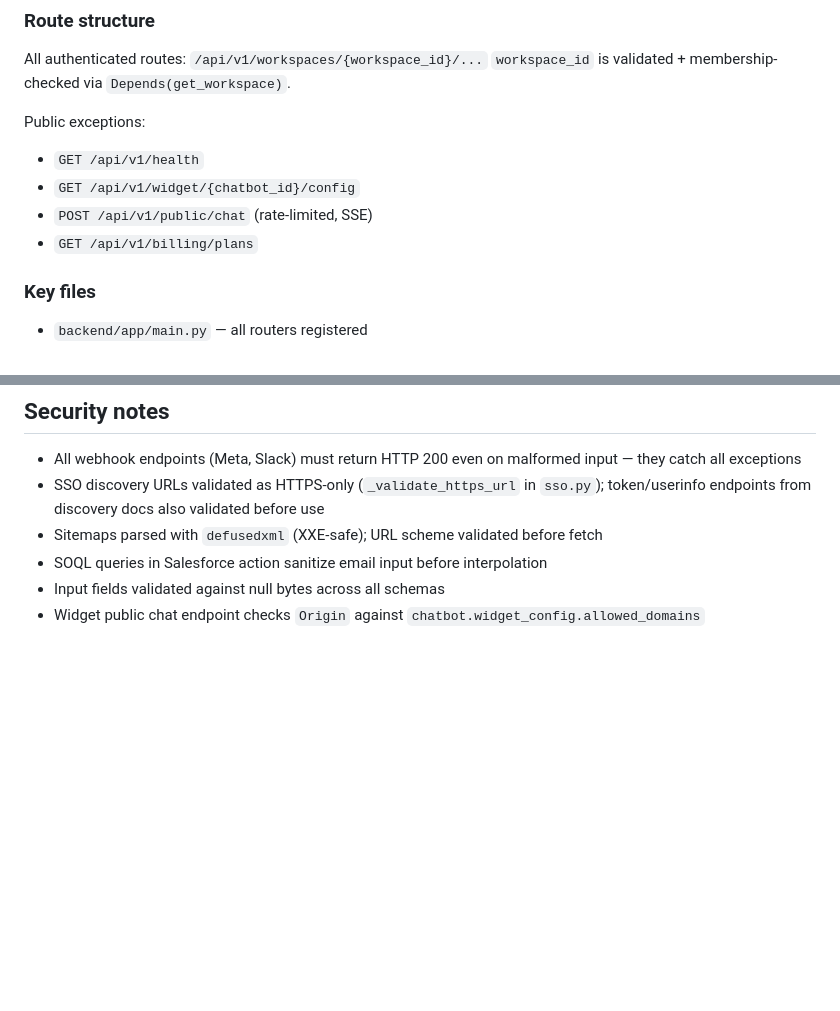
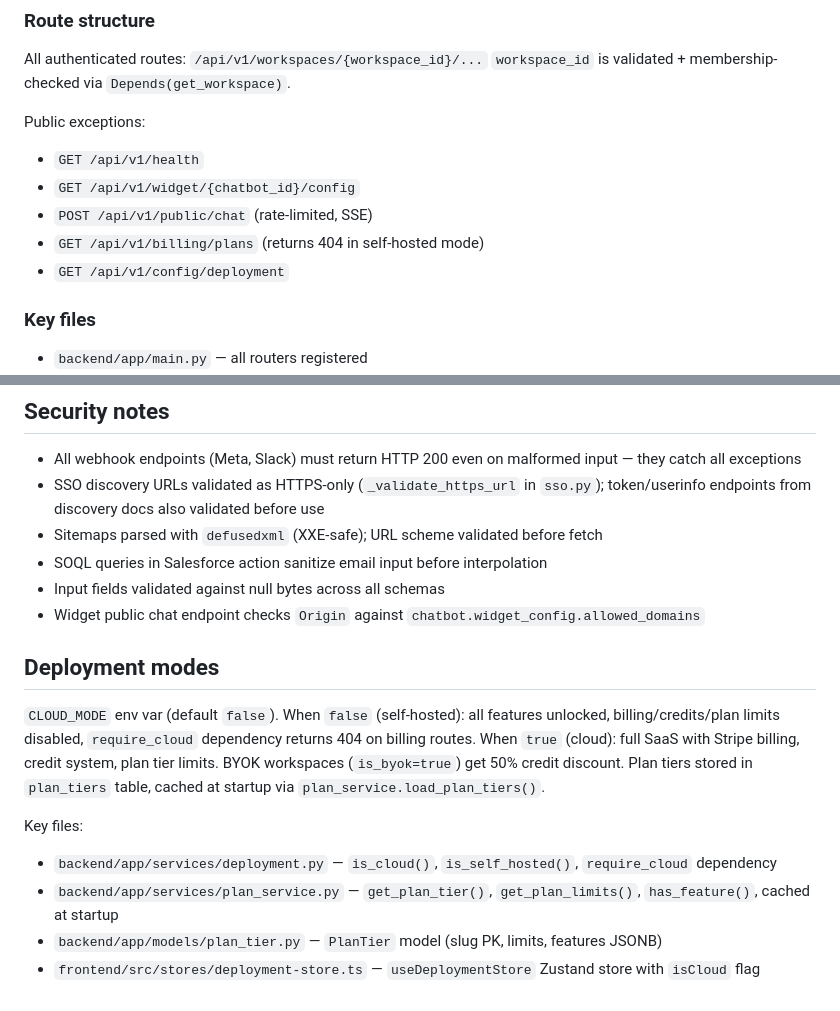
Before and after one commit to docnavy11/pulselite, a Markdown page: CLAUDE.md, 2 parts joined by grey strips. Rendered like a GitHub page; blank space fills up the shorter version.

Commit message:
docs: update CLAUDE.md with deployment modes and public endpoint changes
Co-Authored-By: Claude Opus 4.6 <noreply@anthropic.com>

```diff
--- a/CLAUDE.md
+++ b/CLAUDE.md
@@ -82,7 +82,8 @@ Public exceptions:
 - `GET /api/v1/health`
 - `GET /api/v1/widget/{chatbot_id}/config`
 - `POST /api/v1/public/chat` (rate-limited, SSE)
-- `GET /api/v1/billing/plans`
+- `GET /api/v1/billing/plans` (returns 404 in self-hosted mode)
+- `GET /api/v1/config/deployment`
 
 ### Key files
 - `backend/app/main.py` — all routers registered
@@ -215,3 +216,12 @@ CI uses `cp .env.example .env` — no secrets required for the test suite.
 - SOQL queries in Salesforce action sanitize email input before interpolation
 - Input fields validated against null bytes across all schemas
 - Widget public chat endpoint checks `Origin` against `chatbot.widget_config.allowed_domains`
+
+## Deployment modes
+`CLOUD_MODE` env var (default `false`). When `false` (self-hosted): all features unlocked, billing/credits/plan limits disabled, `require_cloud` dependency returns 404 on billing routes. When `true` (cloud): full SaaS with Stripe billing, credit system, plan tier limits. BYOK workspaces (`is_byok=true`) get 50% credit discount. Plan tiers stored in `plan_tiers` table, cached at startup via `plan_service.load_plan_tiers()`.
+
+Key files:
+- `backend/app/services/deployment.py` — `is_cloud()`, `is_self_hosted()`, `require_cloud` dependency
+- `backend/app/services/plan_service.py` — `get_plan_tier()`, `get_plan_limits()`, `has_feature()`, cached at startup
+- `backend/app/models/plan_tier.py` — `PlanTier` model (slug PK, limits, features JSONB)
+- `frontend/src/stores/deployment-store.ts` — `useDeploymentStore` Zustand store with `isCloud` flag
```
